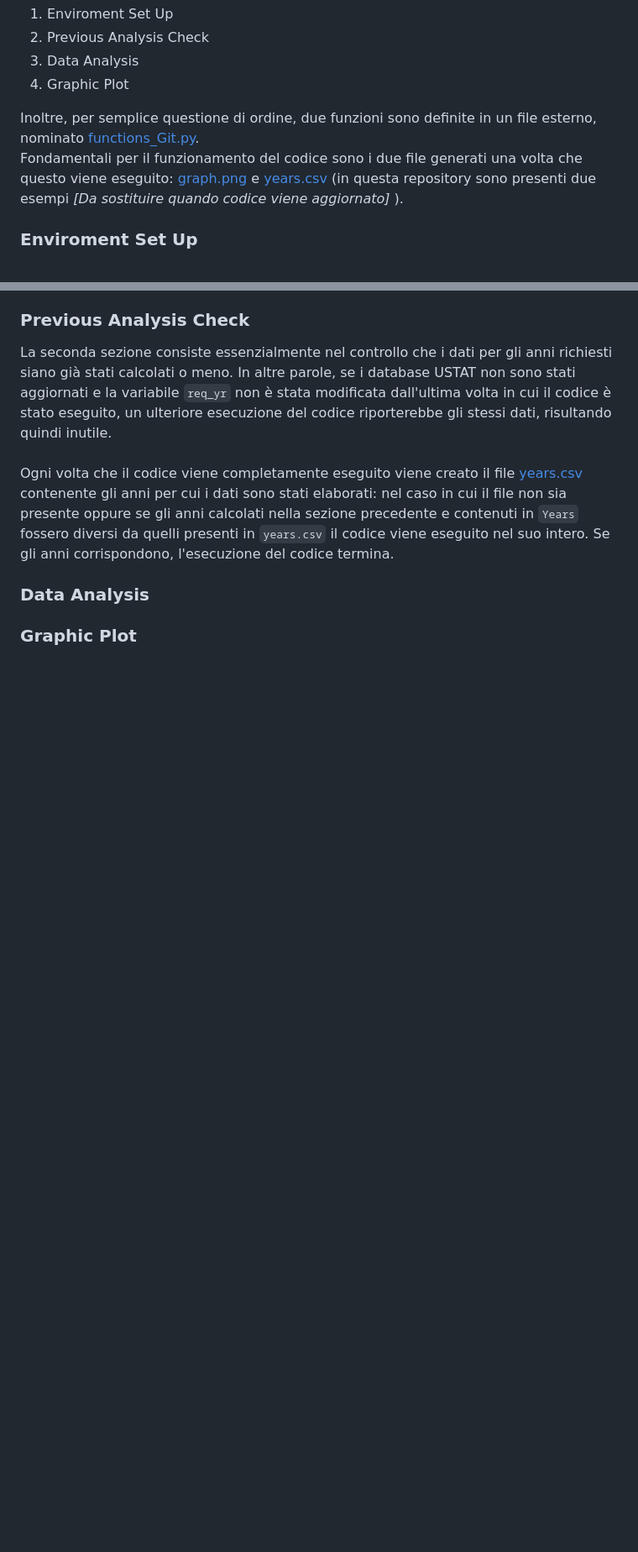
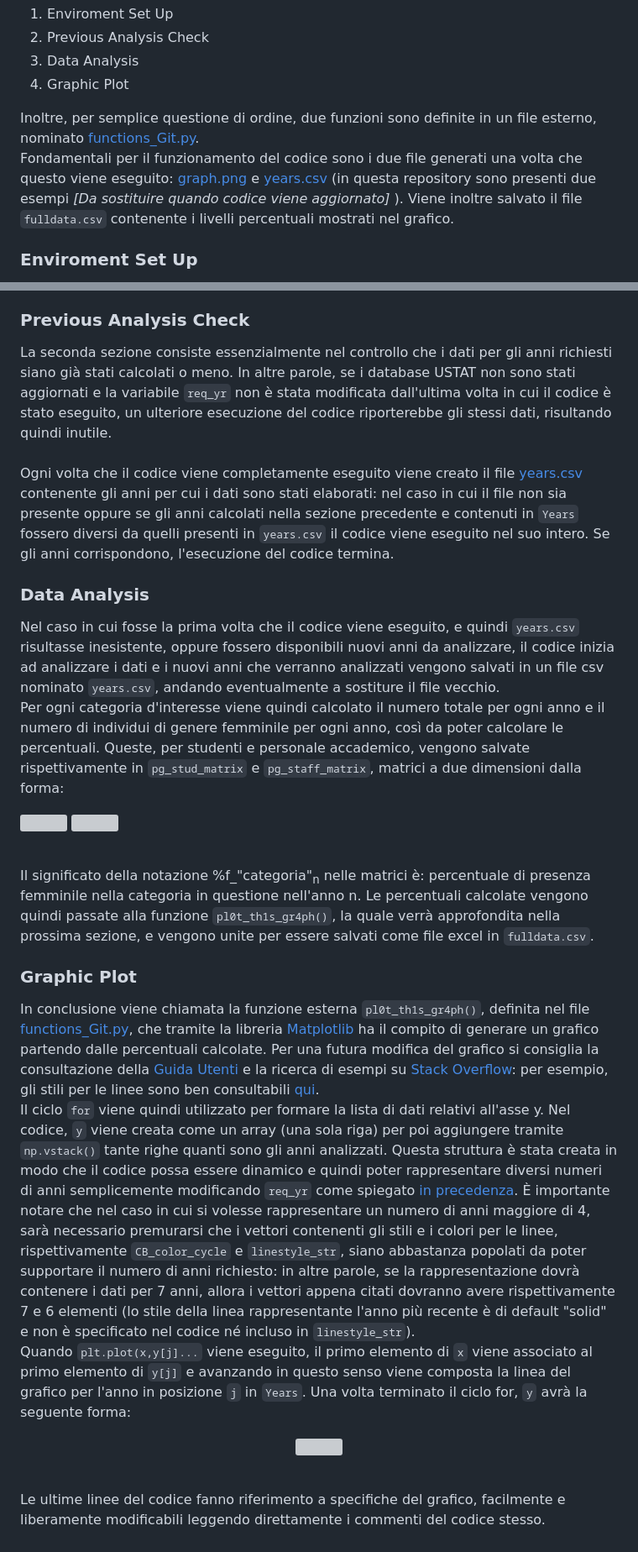
Before and after one commit to codicigluoni/Gender-Econ-Pipeline, a Markdown page: README.md, 2 parts joined by grey strips. Shown: that part at 84% size. Drawn GitHub-style; blank space fills up the shorter version; grey boxes are pictures that could not be loaded.

Commit message:
Update README.md
Aggiunta ultime sezioni e modifiche generali

````diff
--- a/README.md
+++ b/README.md
@@ -25,7 +25,7 @@ Il codice, contenuto per la maggior parte nel file [Gender_Econ_Pipeline_Git.py]
 4. Graphic Plot <br/>
 
 Inoltre, per semplice questione di ordine, due funzioni sono definite in un file esterno, nominato [functions_Git.py](https://github.com/codicigluoni/Gender-Econ-Pipeline/blob/main/functions_Git.py).<br/>
-Fondamentali per il funzionamento del codice sono i due file generati una volta che questo viene eseguito: [graph.png](https://github.com/codicigluoni/Gender-Econ-Pipeline/blob/main/graph.png) e [years.csv](https://github.com/codicigluoni/Gender-Econ-Pipeline/blob/main/years.csv) (in questa repository sono presenti due esempi *[Da sostituire quando codice viene aggiornato]* ).
+Fondamentali per il funzionamento del codice sono i due file generati una volta che questo viene eseguito: [graph.png](https://github.com/codicigluoni/Gender-Econ-Pipeline/blob/main/graph.png) e [years.csv](https://github.com/codicigluoni/Gender-Econ-Pipeline/blob/main/years.csv) (in questa repository sono presenti due esempi *[Da sostituire quando codice viene aggiornato]* ). Viene inoltre salvato il file ```fulldata.csv``` contenente i livelli percentuali mostrati nel grafico.
 
 ### Enviroment Set Up
 Nella prima parte del codice vengono fatte due richieste JSON all'API dei database USTAT: il [database relativo al personale accademico](http://dati.ustat.miur.it/api/3/action/datastore_search?resource_id=92f2008d-958f-4e9c-ae5c-7a3dd418cd57) viene filtrato secondo Area Scientifico Disciplinare, ```AREA_SD```, (13 - Scienze economiche e statistiche) e Codice Ateneo, ```CODICE_ATENEO```, (TTTTT, che rappresenta il dato aggregato), mentre il [database relativo agli studenti](http://dati.ustat.miur.it/api/3/action/datastore_search?resource_id=373294ff-b051-4ec1-996f-e52078640279) viene filtrato secondo le classi di laurea,```ClasseNUMERO```, (L-33, laurea triennale in scienze economiche e statistiche. ed L-56, laurea magistrale in scienze economiche), ponendo come numero limite di risultati ```limit=10000``` per non incorrere nel rischio di scartare elementi di interesse. I dati estratti vengono salvati rispettivamente in ```data_academic``` e ```data_stud```. <br/>
@@ -40,4 +40,23 @@ La seconda sezione consiste essenzialmente nel controllo che i dati per gli anni
 <br/>
 Ogni volta che il codice viene completamente eseguito viene creato il file [years.csv](https://github.com/codicigluoni/Gender-Econ-Pipeline/blob/main/years.csv) contenente gli anni per cui i dati sono stati elaborati: nel caso in cui il file non sia presente oppure se gli anni calcolati nella sezione precedente e contenuti in ```Years``` fossero diversi da quelli presenti in ```years.csv``` il codice viene eseguito nel suo intero. Se gli anni corrispondono, l'esecuzione del codice termina.
 ### Data Analysis
+Nel caso in cui fosse la prima volta che il codice viene eseguito, e quindi ```years.csv``` risultasse inesistente, oppure fossero disponibili nuovi anni da analizzare, il codice inizia ad analizzare i dati e i nuovi anni che verranno analizzati vengono salvati in un file csv nominato ```years.csv```, andando eventualmente a sostiture il file vecchio.<br/>
+Per ogni categoria d'interesse viene quindi calcolato il numero totale per ogni anno e il numero di individui di genere femminile per ogni anno, così da poter calcolare le percentuali. Queste, per studenti e personale accademico, vengono salvate rispettivamente in ```pg_stud_matrix``` e ```pg_staff_matrix```, matrici a due dimensioni dalla forma:
+<p>
+<img src="https://github.com/codicigluoni/Gender-Econ-Pipeline/assets/45213049/609a1d0e-c161-4b36-8300-aa125b70ffc8" width=22% height=22%>
+<img src="https://github.com/codicigluoni/Gender-Econ-Pipeline/assets/45213049/32c0d439-1e0c-4f1a-a203-68474a17e80d" width=30% height=30%>
+</p> <br/>
+
+Il significato della notazione %f_"categoria"<sub>n</sub> nelle matrici è: percentuale di presenza femminile nella categoria in questione nell'anno n.
+Le percentuali calcolate vengono quindi passate alla funzione ```pl0t_th1s_gr4ph()```, la quale verrà approfondita nella prossima sezione, e vengono unite per essere salvati come file excel in ```fulldata.csv```.
+
 ### Graphic Plot
+In conclusione viene chiamata la funzione esterna ```pl0t_th1s_gr4ph()```, definita nel file [functions_Git.py](https://github.com/codicigluoni/Gender-Econ-Pipeline/blob/main/functions_Git.py), che tramite la libreria [Matplotlib](https://matplotlib.org/) ha il compito  di generare un grafico partendo dalle percentuali calcolate. Per una futura modifica del grafico si consiglia la consultazione della [Guida Utenti](https://matplotlib.org/stable/users/index) e la ricerca di esempi su [Stack Overflow](https://stackoverflow.com/questions/tagged/matplotlib): per esempio, gli stili per le linee sono ben consultabili [qui](https://stackoverflow.com/questions/13359951/is-there-a-list-of-line-styles-in-matplotlib).<br/>
+Il ciclo ```for``` viene quindi utilizzato per formare la lista di dati relativi all'asse y. Nel codice, ```y``` viene creata come un array (una sola riga) per poi aggiungere tramite ```np.vstack()``` tante righe quanti sono gli anni analizzati. Questa struttura è stata creata in modo che il codice possa essere dinamico e quindi poter rappresentare diversi numeri di anni semplicemente modificando ```req_yr``` come spiegato [in precedenza](https://github.com/codicigluoni/Gender-Econ-Pipeline/edit/main/README.md#enviroment-set-up). È importante notare che nel caso in cui si volesse rappresentare un numero di anni maggiore di 4, sarà necessario premurarsi che i vettori contenenti gli stili e i colori per le linee, rispettivamente ```CB_color_cycle``` e ```linestyle_str```, siano abbastanza popolati da poter supportare il numero di anni richiesto: in altre parole, se la rappresentazione dovrà contenere i dati per 7 anni, allora i vettori appena citati dovranno avere rispettivamente 7 e 6 elementi (lo stile della linea rappresentante l'anno più recente è di default "solid" e non è specificato nel codice né incluso in ```linestyle_str```).<br/>
+Quando ```plt.plot(x,y[j]...``` viene eseguito, il primo elemento di ```x``` viene associato al primo elemento di ```y[j]``` e avanzando in questo senso viene composta la linea del grafico per l'anno in posizione ```j``` in ```Years```.
+Una volta terminato il ciclo for, ```y``` avrà la seguente forma:
+<p align="center">
+<img src="https://github.com/codicigluoni/Gender-Econ-Pipeline/assets/45213049/953f5349-9fc6-4212-9694-06b59b9dcd1a" width=40% height=40%>
+</p> <br/>
+
+Le ultime linee del codice fanno riferimento a specifiche del grafico, facilmente e liberamente modificabili leggendo direttamente i commenti del codice stesso.
````
Also changed, not shown: other parts of README.md (+3 -3 lines).
